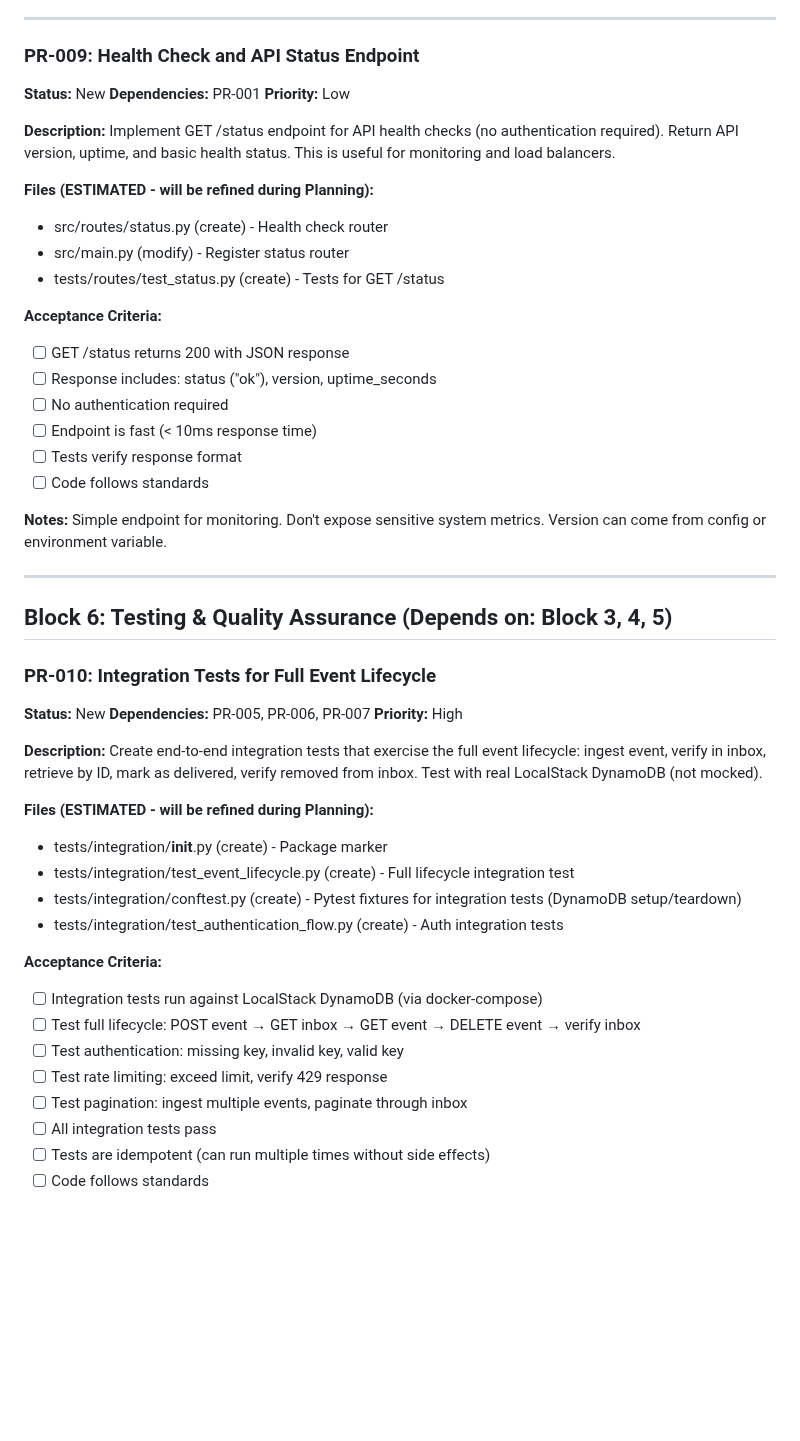
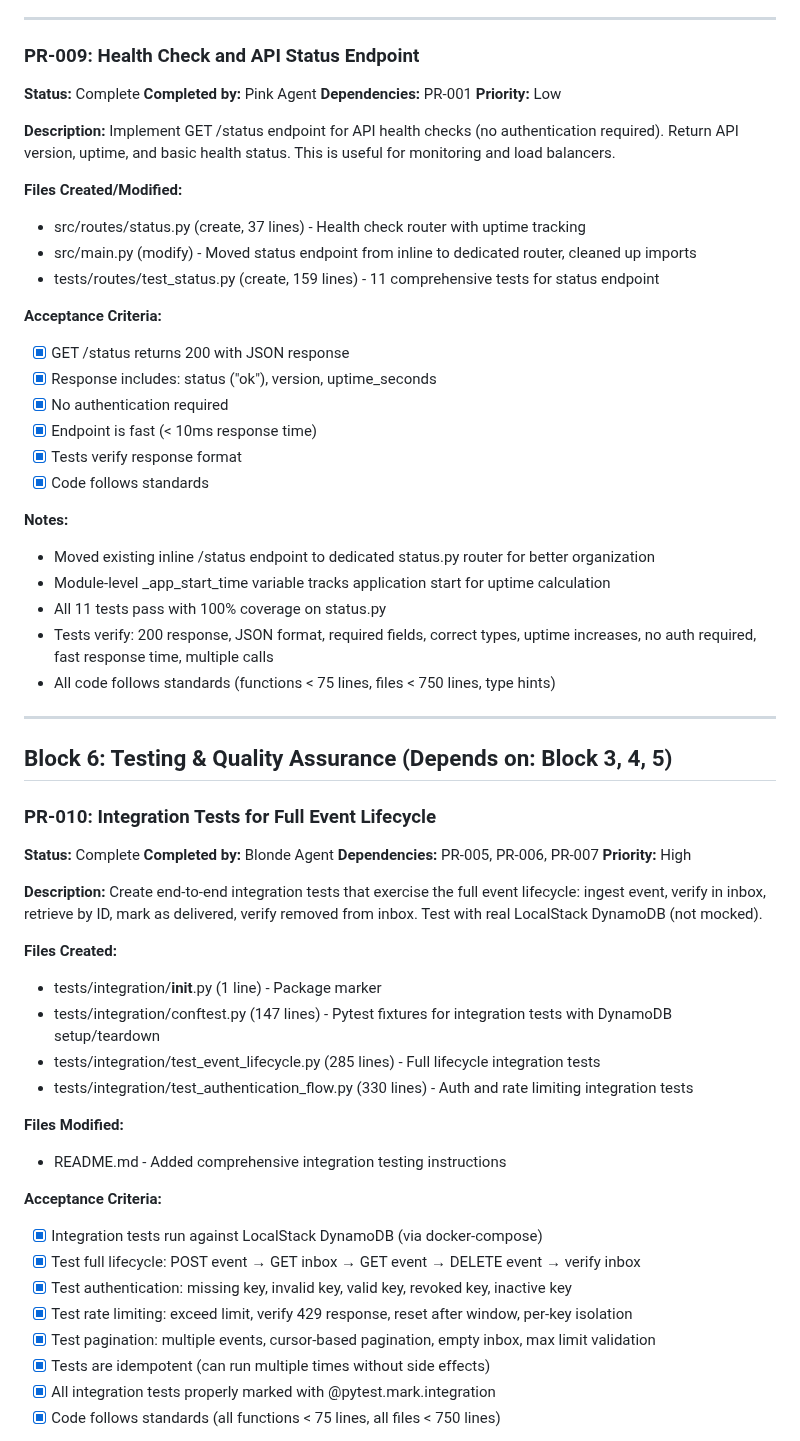
Before and after one commit to GCUGrayArea/dwarfen-mohawk, a Markdown page: docs/task-list.md, the part around one of its changes. Rendered like a GitHub page; blank space fills up the shorter version.

Commit message:
[Pink] PR-009: Update task list and progress - Health Check Complete

```diff
--- a/docs/task-list.md
+++ b/docs/task-list.md
@@ -281,55 +281,64 @@ Enhance FastAPI's auto-generated OpenAPI docs with detailed descriptions, exampl
 ---
 
 ### PR-009: Health Check and API Status Endpoint
-**Status:** New
+**Status:** Complete
+**Completed by:** Pink Agent
 **Dependencies:** PR-001
 **Priority:** Low
 
 **Description:**
 Implement GET /status endpoint for API health checks (no authentication required). Return API version, uptime, and basic health status. This is useful for monitoring and load balancers.
 
-**Files (ESTIMATED - will be refined during Planning):**
-- src/routes/status.py (create) - Health check router
-- src/main.py (modify) - Register status router
-- tests/routes/test_status.py (create) - Tests for GET /status
+**Files Created/Modified:**
+- src/routes/status.py (create, 37 lines) - Health check router with uptime tracking
+- src/main.py (modify) - Moved status endpoint from inline to dedicated router, cleaned up imports
+- tests/routes/test_status.py (create, 159 lines) - 11 comprehensive tests for status endpoint
 
 **Acceptance Criteria:**
-- [ ] GET /status returns 200 with JSON response
-- [ ] Response includes: status ("ok"), version, uptime_seconds
-- [ ] No authentication required
-- [ ] Endpoint is fast (< 10ms response time)
-- [ ] Tests verify response format
-- [ ] Code follows standards
+- [x] GET /status returns 200 with JSON response
+- [x] Response includes: status ("ok"), version, uptime_seconds
+- [x] No authentication required
+- [x] Endpoint is fast (< 10ms response time)
+- [x] Tests verify response format
+- [x] Code follows standards
 
 **Notes:**
-Simple endpoint for monitoring. Don't expose sensitive system metrics. Version can come from config or environment variable.
+- Moved existing inline /status endpoint to dedicated status.py router for better organization
+- Module-level _app_start_time variable tracks application start for uptime calculation
+- All 11 tests pass with 100% coverage on status.py
+- Tests verify: 200 response, JSON format, required fields, correct types, uptime increases, no auth required, fast response time, multiple calls
+- All code follows standards (functions < 75 lines, files < 750 lines, type hints)
 
 ---
 
 ## Block 6: Testing & Quality Assurance (Depends on: Block 3, 4, 5)
 
 ### PR-010: Integration Tests for Full Event Lifecycle
-**Status:** New
+**Status:** Complete
+**Completed by:** Blonde Agent
 **Dependencies:** PR-005, PR-006, PR-007
 **Priority:** High
 
 **Description:**
 Create end-to-end integration tests that exercise the full event lifecycle: ingest event, verify in inbox, retrieve by ID, mark as delivered, verify removed from inbox. Test with real LocalStack DynamoDB (not mocked).
 
-**Files (ESTIMATED - will be refined during Planning):**
-- tests/integration/__init__.py (create) - Package marker
-- tests/integration/test_event_lifecycle.py (create) - Full lifecycle integration test
-- tests/integration/conftest.py (create) - Pytest fixtures for integration tests (DynamoDB setup/teardown)
-- tests/integration/test_authentication_flow.py (create) - Auth integration tests
+**Files Created:**
+- tests/integration/__init__.py (1 line) - Package marker
+- tests/integration/conftest.py (147 lines) - Pytest fixtures for integration tests with DynamoDB setup/teardown
+- tests/integration/test_event_lifecycle.py (285 lines) - Full lifecycle integration tests
+- tests/integration/test_authentication_flow.py (330 lines) - Auth and rate limiting integration tests
+
+**Files Modified:**
+- README.md - Added comprehensive integration testing instructions
 
 **Acceptance Criteria:**
-- [ ] Integration tests run against LocalStack DynamoDB (via docker-compose)
-- [ ] Test full lifecycle: POST event → GET inbox → GET event → DELETE event → verify inbox
-- [ ] Test authentication: missing key, invalid key, valid key
-- [ ] Test rate limiting: exceed limit, verify 429 response
-- [ ] Test pagination: ingest multiple events, paginate through inbox
-- [ ] All integration tests pass
-- [ ] Tests are idempotent (can run multiple times without side effects)
-- [ ] Code follows standards
+- [x] Integration tests run against LocalStack DynamoDB (via docker-compose)
+- [x] Test full lifecycle: POST event → GET inbox → GET event → DELETE event → verify inbox
+- [x] Test authentication: missing key, invalid key, valid key, revoked key, inactive key
+- [x] Test rate limiting: exceed limit, verify 429 response, reset after window, per-key isolation
+- [x] Test pagination: multiple events, cursor-based pagination, empty inbox, max limit validation
+- [x] Tests are idempotent (can run multiple times without side effects)
+- [x] All integration tests properly marked with @pytest.mark.integration
+- [x] Code follows standards (all functions < 75 lines, all files < 750 lines)
 
 **Notes:**
```
Also changed, not shown: other parts of docs/task-list.md (+42 -1 lines), docs/memory/progress.md (+37 -6 lines).
